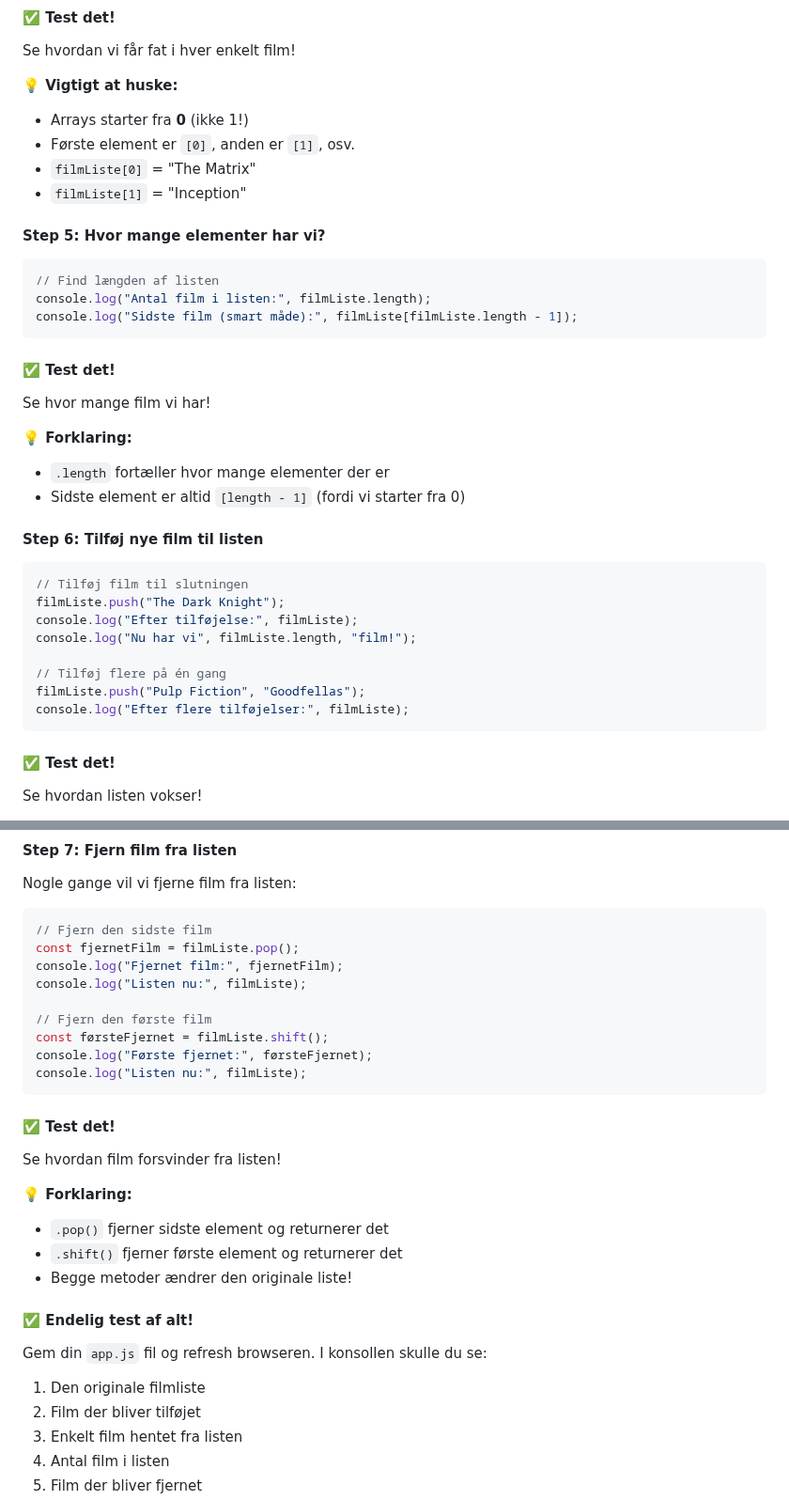
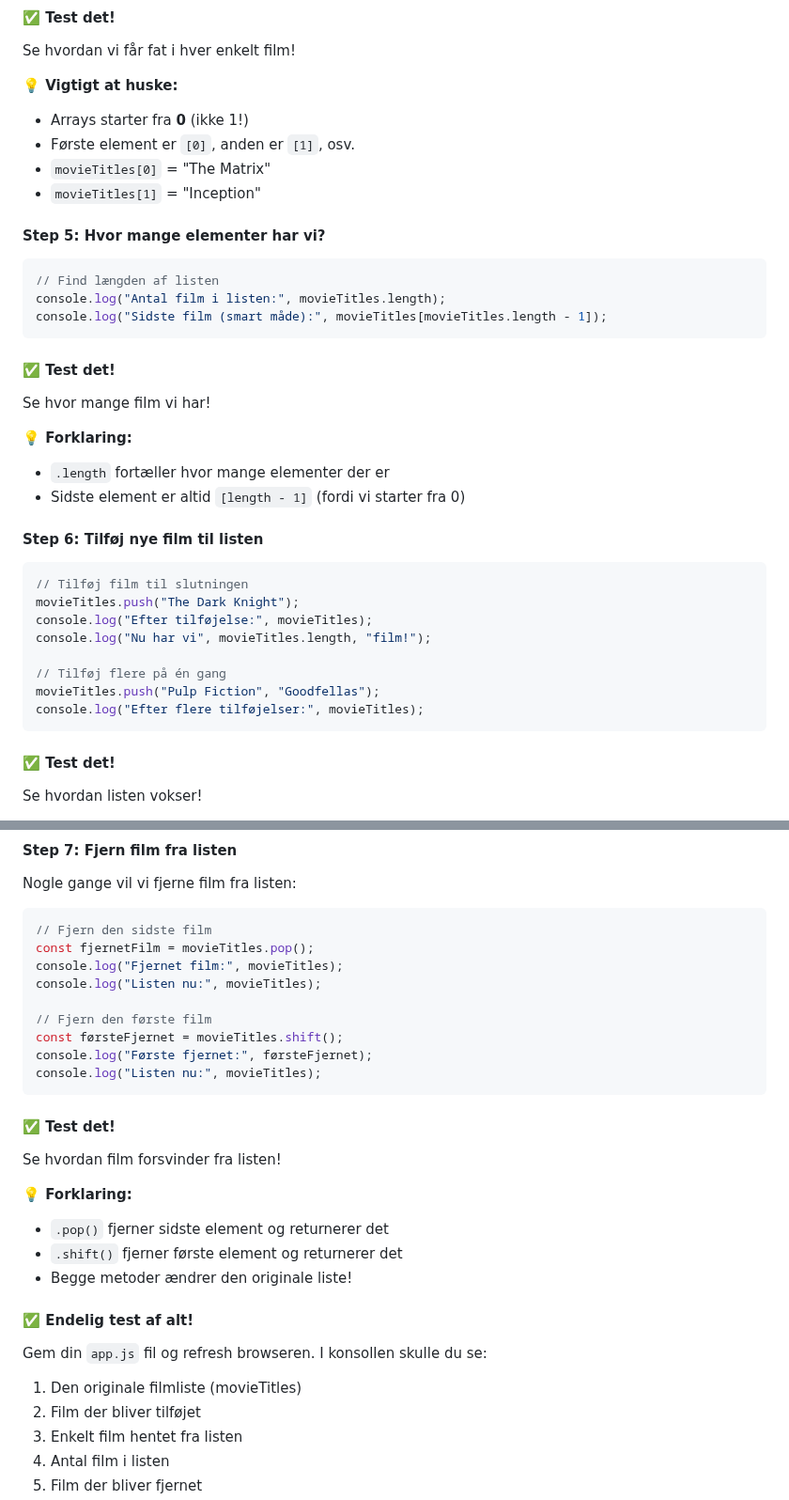
Before and after one commit to cederdorff/js-movie-app, a Markdown page: _exercises/movie-app-1.md, 2 parts joined by grey strips. Shown at 94% size. Rendered like a GitHub page.

Commit message:
Refactor variable names from filmListe to movieTitles for consistency and clarity

````diff
--- a/_exercises/movie-app-1.md
+++ b/_exercises/movie-app-1.md
@@ -402,15 +402,15 @@ Se hvordan vi får fat i hver enkelt film!
 
 - Arrays starter fra **0** (ikke 1!)
 - Første element er `[0]`, anden er `[1]`, osv.
-- `filmListe[0]` = "The Matrix"
-- `filmListe[1]` = "Inception"
+- `movieTitles[0]` = "The Matrix"
+- `movieTitles[1]` = "Inception"
 
 #### Step 5: Hvor mange elementer har vi?
 
 ```javascript
 // Find længden af listen
-console.log("Antal film i listen:", filmListe.length);
-console.log("Sidste film (smart måde):", filmListe[filmListe.length - 1]);
+console.log("Antal film i listen:", movieTitles.length);
+console.log("Sidste film (smart måde):", movieTitles[movieTitles.length - 1]);
 ```
 
 #### ✅ Test det!
@@ -426,13 +426,13 @@ Se hvor mange film vi har!
 
 ```javascript
 // Tilføj film til slutningen
-filmListe.push("The Dark Knight");
-console.log("Efter tilføjelse:", filmListe);
-console.log("Nu har vi", filmListe.length, "film!");
+movieTitles.push("The Dark Knight");
+console.log("Efter tilføjelse:", movieTitles);
+console.log("Nu har vi", movieTitles.length, "film!");
 
 // Tilføj flere på én gang
-filmListe.push("Pulp Fiction", "Goodfellas");
-console.log("Efter flere tilføjelser:", filmListe);
+movieTitles.push("Pulp Fiction", "Goodfellas");
+console.log("Efter flere tilføjelser:", movieTitles);
 ```
 
 #### ✅ Test det!
@@ -451,14 +451,14 @@ Nogle gange vil vi fjerne film fra listen:
 
 ```javascript
 // Fjern den sidste film
-const fjernetFilm = filmListe.pop();
-console.log("Fjernet film:", fjernetFilm);
-console.log("Listen nu:", filmListe);
+const fjernetFilm = movieTitles.pop();
+console.log("Fjernet film:", movieTitles);
+console.log("Listen nu:", movieTitles);
 
 // Fjern den første film
-const førsteFjernet = filmListe.shift();
+const førsteFjernet = movieTitles.shift();
 console.log("Første fjernet:", førsteFjernet);
-console.log("Listen nu:", filmListe);
+console.log("Listen nu:", movieTitles);
 ```
 
 #### ✅ Test det!
@@ -475,7 +475,7 @@ Se hvordan film forsvinder fra listen!
 
 Gem din `app.js` fil og refresh browseren. I konsollen skulle du se:
 
-1. Den originale filmliste
+1. Den originale filmliste (movieTitles)
 2. Film der bliver tilføjet
 3. Enkelt film hentet fra listen
 4. Antal film i listen
````
